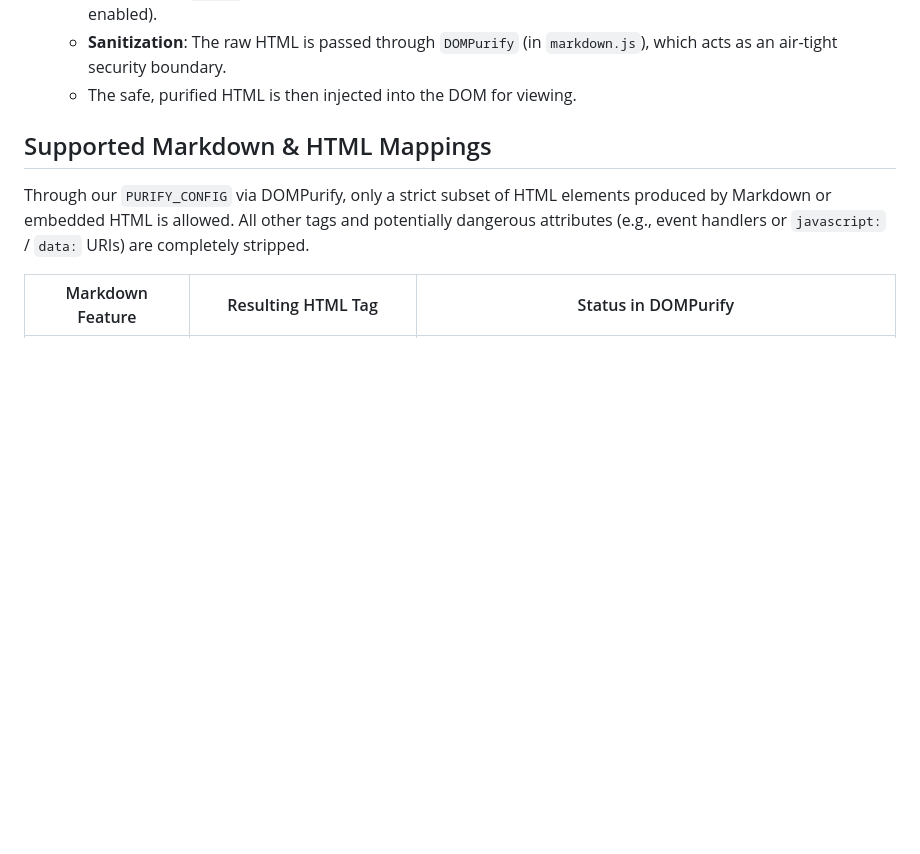
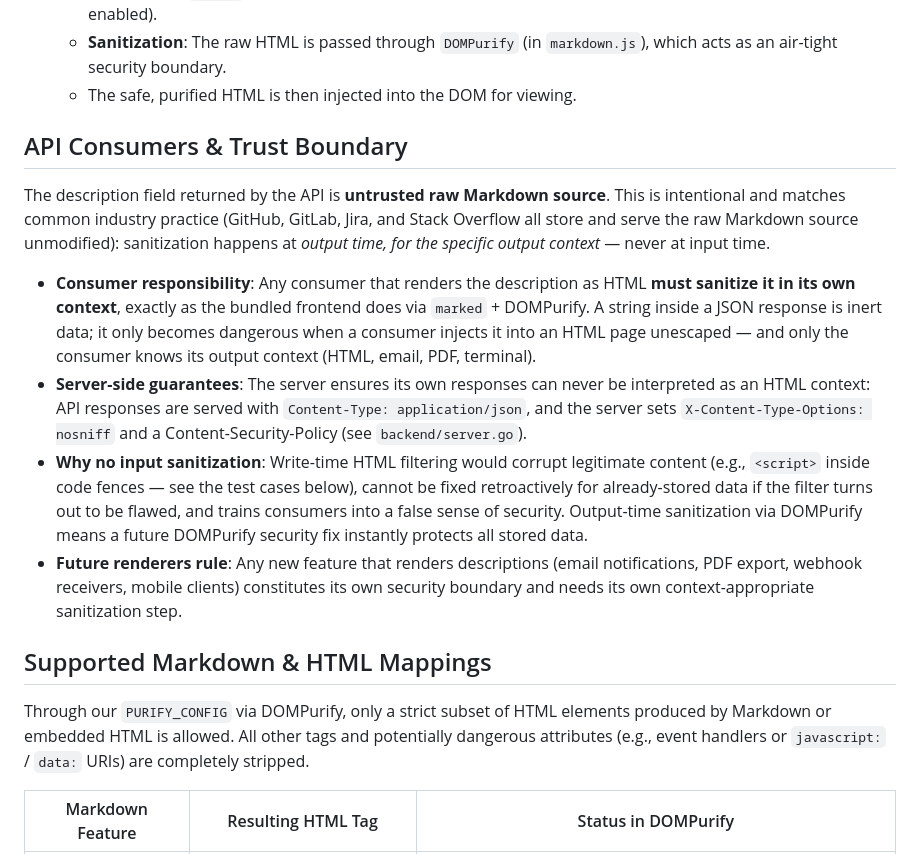
Before and after one commit to pwurbs/wuflow, a Markdown page: docs/markdown-security.md, the part around the change. Drawn GitHub-style; blank space fills up the shorter version.

Commit message:
doc(sanitization): Added a "API Consumers & Trust Boundary" section in markdown-security.md

```diff
--- a/docs/markdown-security.md
+++ b/docs/markdown-security.md
@@ -18,6 +18,15 @@ The description field in wuFlow natively supports Markdown to allow rich-text fo
    - **Parsing**: The `marked` library converts the Markdown string into raw HTML (GitHub Flavored Markdown is enabled).
    - **Sanitization**: The raw HTML is passed through `DOMPurify` (in `markdown.js`), which acts as an air-tight security boundary.
    - The safe, purified HTML is then injected into the DOM for viewing.
+
+## API Consumers & Trust Boundary
+
+The description field returned by the API is **untrusted raw Markdown source**. This is intentional and matches common industry practice (GitHub, GitLab, Jira, and Stack Overflow all store and serve the raw Markdown source unmodified): sanitization happens at *output time, for the specific output context* — never at input time.
+
+- **Consumer responsibility**: Any consumer that renders the description as HTML **must sanitize it in its own context**, exactly as the bundled frontend does via `marked` + DOMPurify. A string inside a JSON response is inert data; it only becomes dangerous when a consumer injects it into an HTML page unescaped — and only the consumer knows its output context (HTML, email, PDF, terminal).
+- **Server-side guarantees**: The server ensures its own responses can never be interpreted as an HTML context: API responses are served with `Content-Type: application/json`, and the server sets `X-Content-Type-Options: nosniff` and a Content-Security-Policy (see `backend/server.go`).
+- **Why no input sanitization**: Write-time HTML filtering would corrupt legitimate content (e.g., `<script>` inside code fences — see the test cases below), cannot be fixed retroactively for already-stored data if the filter turns out to be flawed, and trains consumers into a false sense of security. Output-time sanitization via DOMPurify means a future DOMPurify security fix instantly protects all stored data.
+- **Future renderers rule**: Any new feature that renders descriptions (email notifications, PDF export, webhook receivers, mobile clients) constitutes its own security boundary and needs its own context-appropriate sanitization step.
 
 ## Supported Markdown & HTML Mappings
 
```
Also changed, not shown: CHANGELOG.md (+1 -0 lines).
